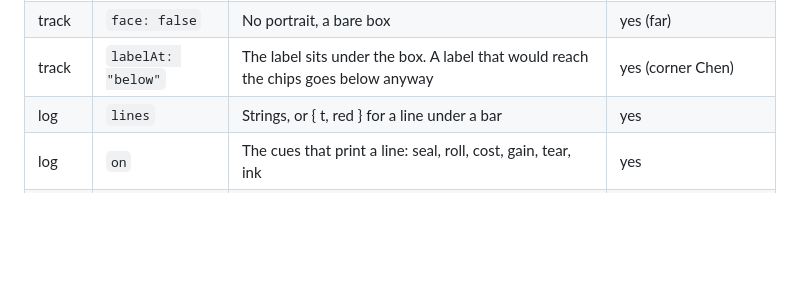
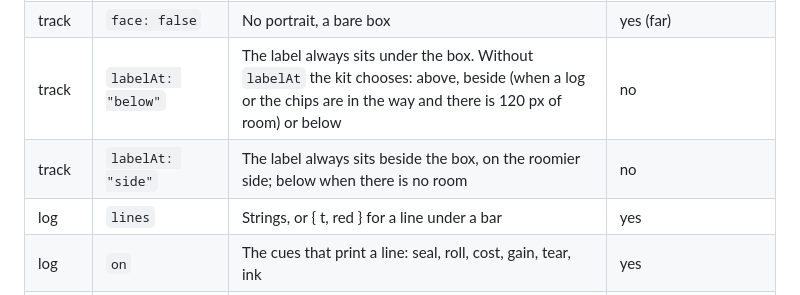
Before and after one commit to norrisaftcc/games-osr-fort-on-lake, a Markdown page: stage/GUIDE.md, the part around the change. Drawn GitHub-style; blank space fills up the shorter version.

```diff
--- a/stage/GUIDE.md
+++ b/stage/GUIDE.md
@@ -271,7 +271,8 @@ The feed kit's layer properties. SPEC section 4 names only the primitives (frame
 | track | `conf` | A number sets the confidence; false hides it | yes |
 | track | `confs` | NEW. Map from the bound field's value to a confidence. Wins over the formula, which is 26 + 12 x exposure capped at 99. An empty-string key covers an empty field | yes |
 | track | `face: false` | No portrait, a bare box | yes (far) |
-| track | `labelAt: "below"` | The label sits under the box. A label that would reach the chips goes below anyway | yes (corner Chen) |
+| track | `labelAt: "below"` | The label always sits under the box. Without `labelAt` the kit chooses: above, beside (when a log or the chips are in the way and there is 120 px of room) or below | no |
+| track | `labelAt: "side"` | The label always sits beside the box, on the roomier side; below when there is no room | no |
 | log | `lines` | Strings, or { t, red } for a line under a bar | yes |
 | log | `on` | The cues that print a line: seal, roll, cost, gain, tear, ink | yes |
 | log | `x` or `right`, `y`, `w` | Position as fractions of the space; w is a limit | yes |
```
Also changed, not shown: stage/PLAN.md (+1 -0 lines), stage/SPEC.md (+3 -1 lines).
